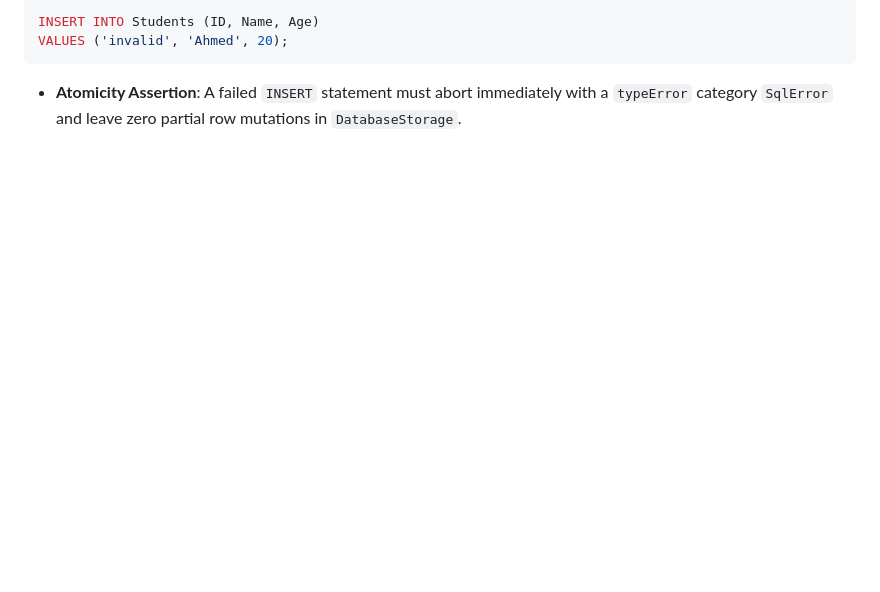
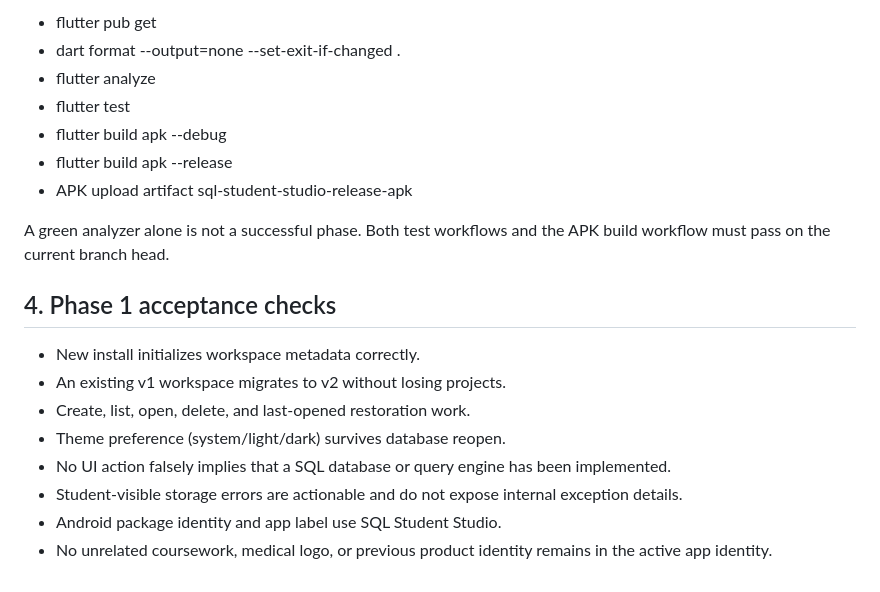
Before and after one commit to mbkh87vchcjm-bit/University, a Markdown page: docs/testing.md, the part around one of its changes. Drawn GitHub-style; blank space fills up the shorter version.

````diff
--- a/docs/testing.md
+++ b/docs/testing.md
@@ -76,6 +50,21 @@ GO
 
-```sql
-INSERT INTO Students (ID, Name, Age)
-VALUES ('invalid', 'Ahmed', 20);
-```
-- **Atomicity Assertion**: A failed `INSERT` statement must abort immediately with a `typeError` category `SqlError` and leave zero partial row mutations in `DatabaseStorage`.
+- flutter pub get
+- dart format --output=none --set-exit-if-changed .
+- flutter analyze
+- flutter test
+- flutter build apk --debug
+- flutter build apk --release
+- APK upload artifact sql-student-studio-release-apk
+
+A green analyzer alone is not a successful phase. Both test workflows and the APK build workflow must pass on the current branch head.
+
+## 4. Phase 1 acceptance checks
+
+- New install initializes workspace metadata correctly.
+- An existing v1 workspace migrates to v2 without losing projects.
+- Create, list, open, delete, and last-opened restoration work.
+- Theme preference (system/light/dark) survives database reopen.
+- No UI action falsely implies that a SQL database or query engine has been implemented.
+- Student-visible storage errors are actionable and do not expose internal exception details.
+- Android package identity and app label use SQL Student Studio.
+- No unrelated coursework, medical logo, or previous product identity remains in the active app identity.
````
Also changed, not shown: other parts of docs/testing.md (+33 -59 lines).
